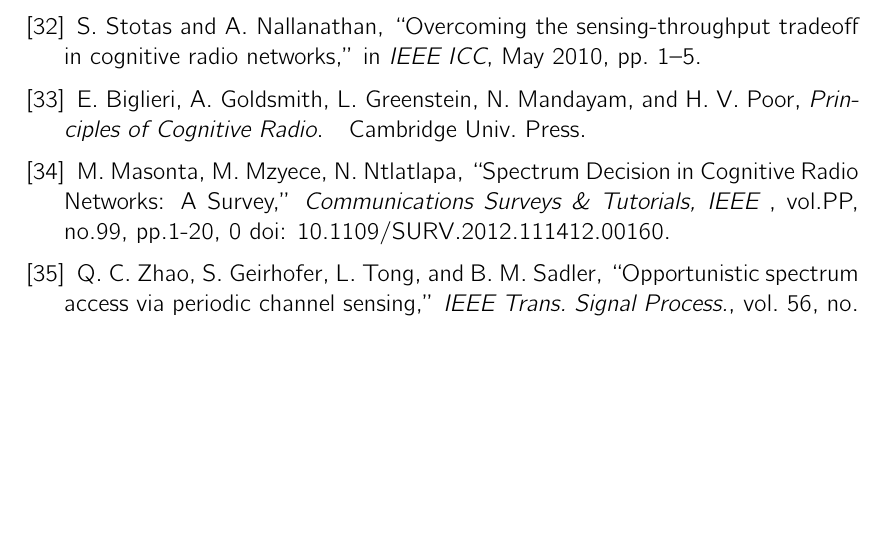
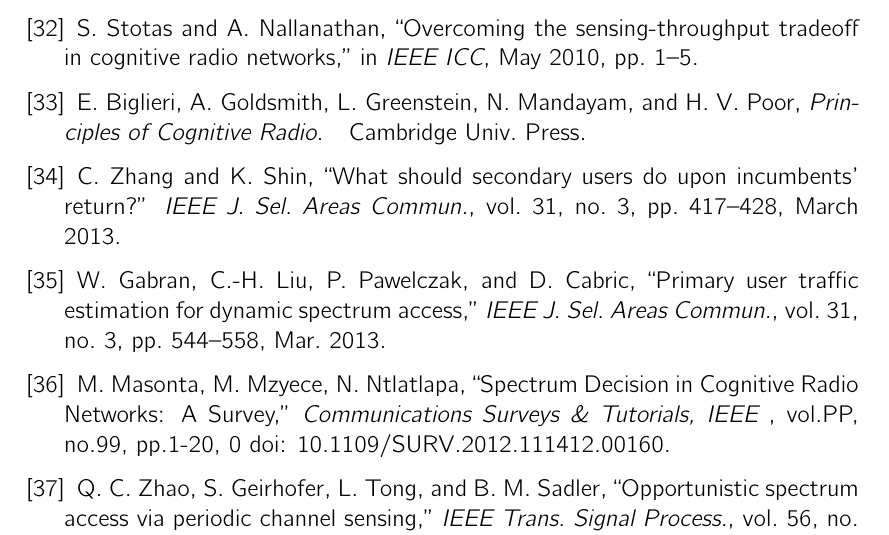
Before and after one commit to Mario-LopezTelecom/phdTesis, a LaTeX thesis (main.tex, which reads bibtex/aux_thesisBib.tex, mystyle.sty): part of page 173 of 191, cut so that both start at the same text, the shorter picture padded with empty space. Compiled offline with pdfLaTeX.

```diff
--- a/bibtex/aux_thesisBib.tex
+++ b/bibtex/aux_thesisBib.tex
@@ -161,7 +161,15 @@
 E.~Biglieri, A.~Goldsmith, L.~Greenstein, N.~Mandayam, and H.~V. Poor,
   \emph{Principles of Cognitive Radio}.\hskip 1em plus 0.5em minus 0.4em\relax
   Cambridge Univ. Press.
+\bibitem{ref:Zhang2013_wha}
+C.~Zhang and K.~Shin, ``What should secondary users do upon incumbents'
+  return?'' \emph{{IEEE} J. Sel. Areas Commun.}, vol.~31, no.~3, pp. 417--428,
+  March 2013.
 
+\bibitem{ref:Gabran2013}
+W.~Gabran, C.-H. Liu, P.~Pawelczak, and D.~Cabric, ``Primary user traffic
+  estimation for dynamic spectrum access,'' \emph{{IEEE} J. Sel. Areas
+  Commun.}, vol.~31, no.~3, pp. 544--558, Mar. 2013.
 
 \bibitem{ref:SurveySensing} M. Masonta, M. Mzyece, N. Ntlatlapa, ``Spectrum Decision in Cognitive Radio Networks: A Survey,'' \emph{Communications Surveys \& Tutorials, IEEE }, vol.PP, no.99, pp.1-20, 0 doi: 10.1109/SURV.2012.111412.00160.
 \bibitem{ref:TransSignalProc} Q. C. Zhao, S. Geirhofer, L. Tong, and B. M. Sadler, ``Opportunistic spectrum access via periodic channel sensing,'' \emph{IEEE Trans. Signal Process.}, vol. 56, no. 2, pp. 785-796, Feb. 2008.
--- a/mystyle.sty
+++ b/mystyle.sty
@@ -26,7 +26,7 @@
 \chapterstyle{veelo}
 
 % Fonts
-\usepackage{cmbright}
+\usepackage{cmbright,fourier}
 %\usepackage[bitstream-charter]{mathdesign} % For the printed version?
 %\usepackage[T1]{fontenc}					% In case of needing accents
 \usepackage{amssymb}
```
Also changed, not shown: bibtex/auxbib.tex (+1 -1 lines), bibtex/auxbib.bbl, bibtex/auxbib.pdf, main.pdf, bibtex/aux_thesisBib.tex (30 more changed lines), 3 other files.
